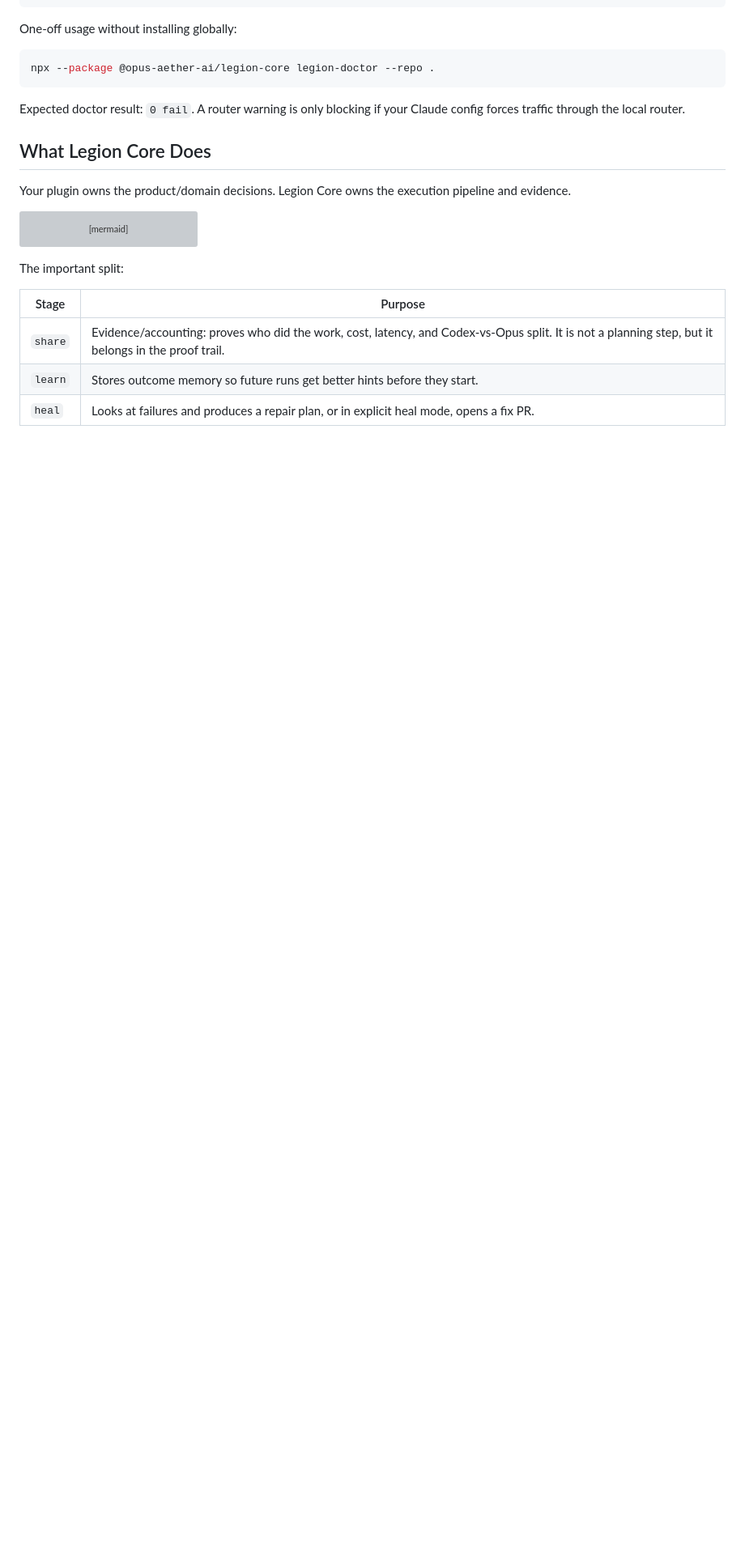
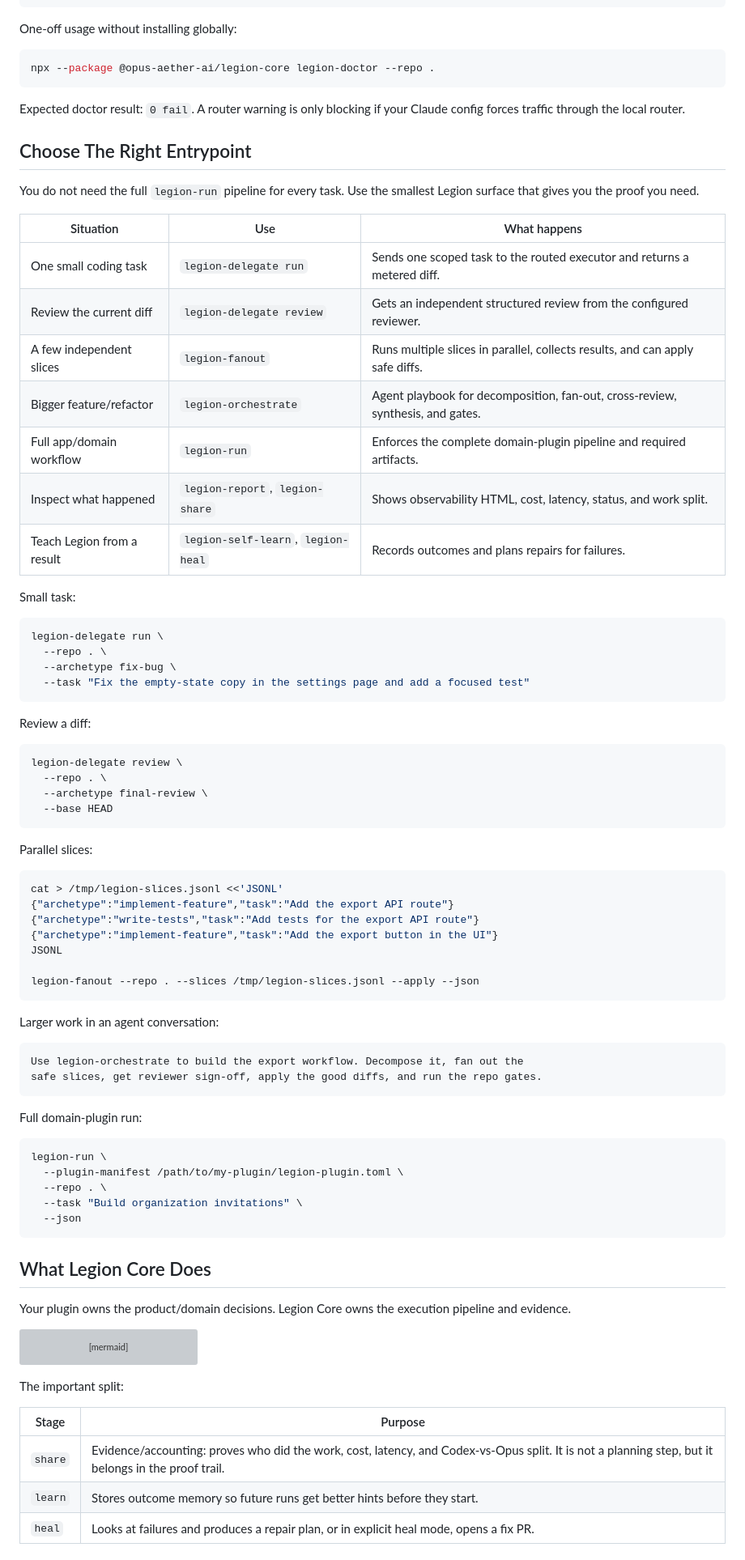
Before and after one commit to Opus-Aether-AI/legion-core, a Markdown page: README.md, the part around the change. Shown at 81% size. Drawn GitHub-style; blank space fills up the shorter version; grey boxes are pictures that could not be loaded.

Commit message:
docs: explain legion usage modes (#77)
Co-authored-by: Shashank M <shaw@shashanks-macbook-pro.tail8382e8.ts.net>

````diff
--- a/README.md
+++ b/README.md
@@ -38,6 +38,68 @@ npx --package @opus-aether-ai/legion-core legion-doctor --repo .
 
 Expected doctor result: `0 fail`. A router warning is only blocking if your
 Claude config forces traffic through the local router.
+
+## Choose The Right Entrypoint
+
+You do not need the full `legion-run` pipeline for every task. Use the smallest
+Legion surface that gives you the proof you need.
+
+| Situation | Use | What happens |
+|---|---|---|
+| One small coding task | `legion-delegate run` | Sends one scoped task to the routed executor and returns a metered diff. |
+| Review the current diff | `legion-delegate review` | Gets an independent structured review from the configured reviewer. |
+| A few independent slices | `legion-fanout` | Runs multiple slices in parallel, collects results, and can apply safe diffs. |
+| Bigger feature/refactor | `legion-orchestrate` | Agent playbook for decomposition, fan-out, cross-review, synthesis, and gates. |
+| Full app/domain workflow | `legion-run` | Enforces the complete domain-plugin pipeline and required artifacts. |
+| Inspect what happened | `legion-report`, `legion-share` | Shows observability HTML, cost, latency, status, and work split. |
+| Teach Legion from a result | `legion-self-learn`, `legion-heal` | Records outcomes and plans repairs for failures. |
+
+Small task:
+
+```bash
+legion-delegate run \
+  --repo . \
+  --archetype fix-bug \
+  --task "Fix the empty-state copy in the settings page and add a focused test"
+```
+
+Review a diff:
+
+```bash
+legion-delegate review \
+  --repo . \
+  --archetype final-review \
+  --base HEAD
+```
+
+Parallel slices:
+
+```bash
+cat > /tmp/legion-slices.jsonl <<'JSONL'
+{"archetype":"implement-feature","task":"Add the export API route"}
+{"archetype":"write-tests","task":"Add tests for the export API route"}
+{"archetype":"implement-feature","task":"Add the export button in the UI"}
+JSONL
+
+legion-fanout --repo . --slices /tmp/legion-slices.jsonl --apply --json
+```
+
+Larger work in an agent conversation:
+
+```text
+Use legion-orchestrate to build the export workflow. Decompose it, fan out the
+safe slices, get reviewer sign-off, apply the good diffs, and run the repo gates.
+```
+
+Full domain-plugin run:
+
+```bash
+legion-run \
+  --plugin-manifest /path/to/my-plugin/legion-plugin.toml \
+  --repo . \
+  --task "Build organization invitations" \
+  --json
+```
 
 ## What Legion Core Does
 
````
